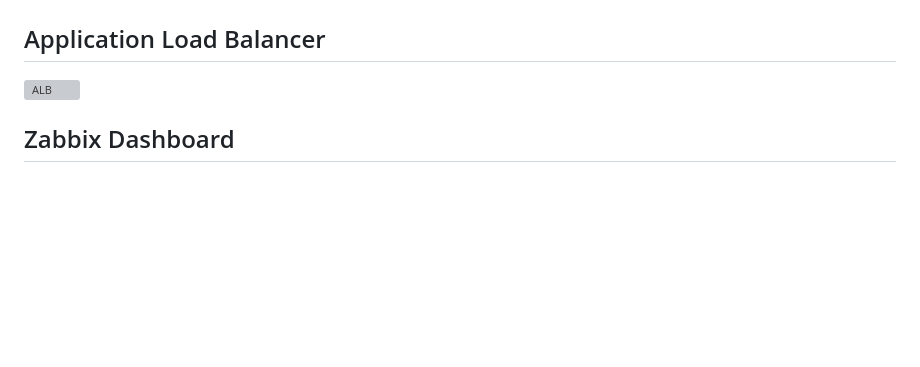
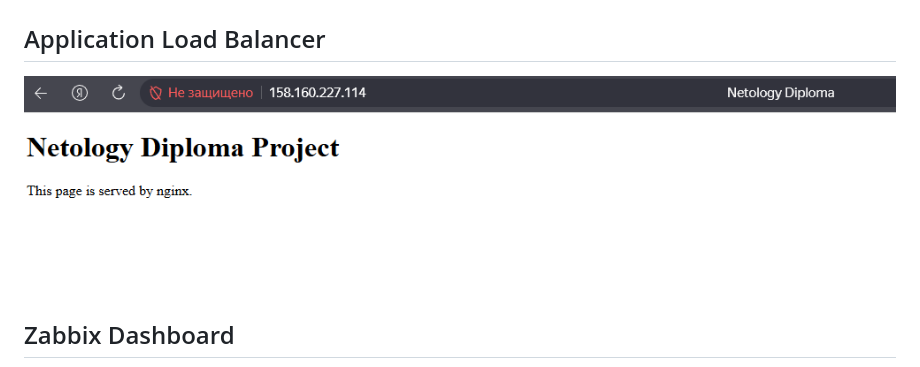
Before and after one commit to Agooll007/Avetisov_Nikolay_Netology_Diplom, a Markdown page: README.md, the part around one of its changes. GitHub-like rendering; blank space fills up the shorter version; grey boxes are pictures that could not be loaded.

```diff
--- a/README.md
+++ b/README.md
@@ -264,7 +265,7 @@ curl http://elasticsearch.ru-central1.internal:9200
 
 ## Application Load Balancer
 
-![ALB](screenshots/alb.png)
+![ALB](screenshots/ALB.png)
 
 ## Zabbix Dashboard
 
```
Also changed, not shown: other parts of README.md (+2 -1 lines).
